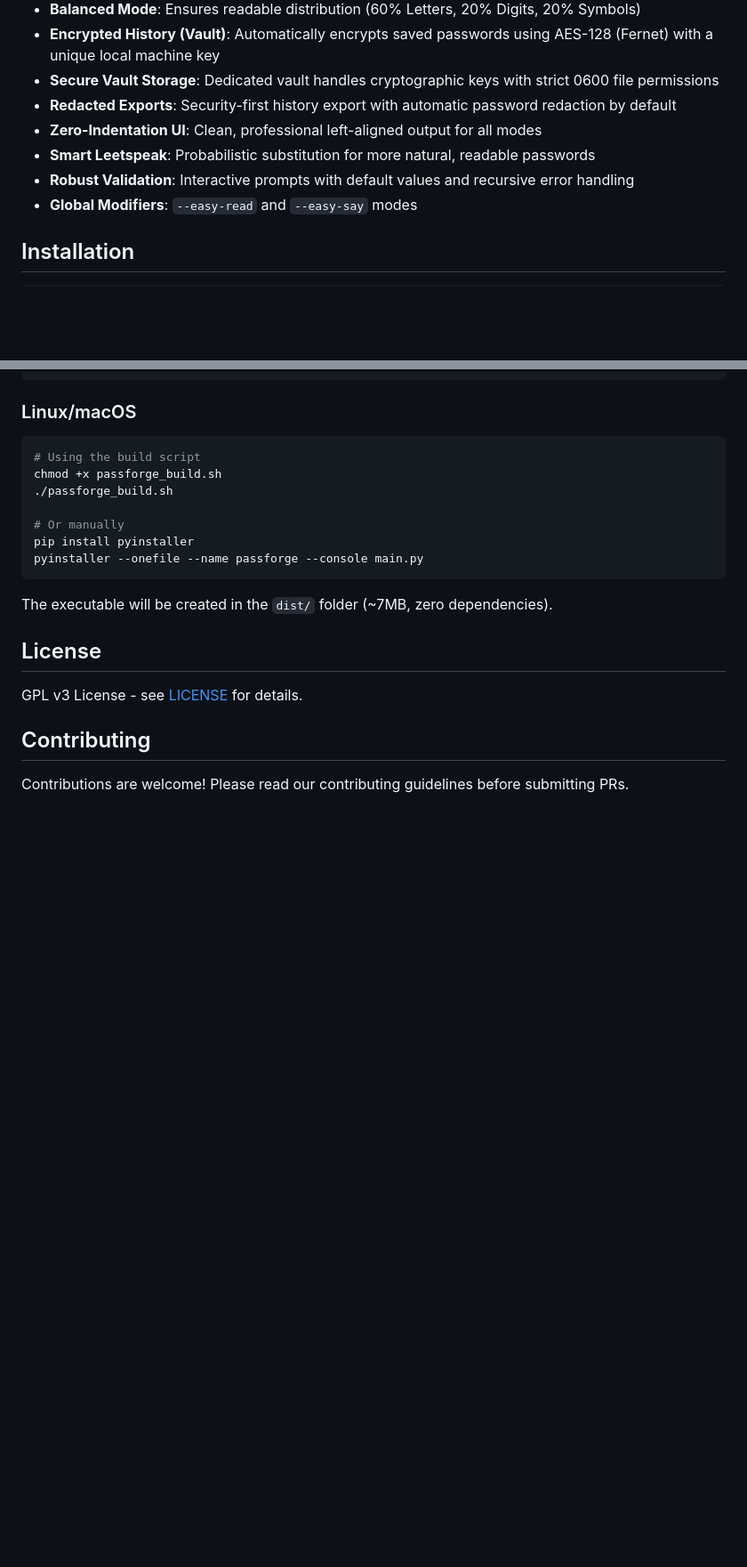
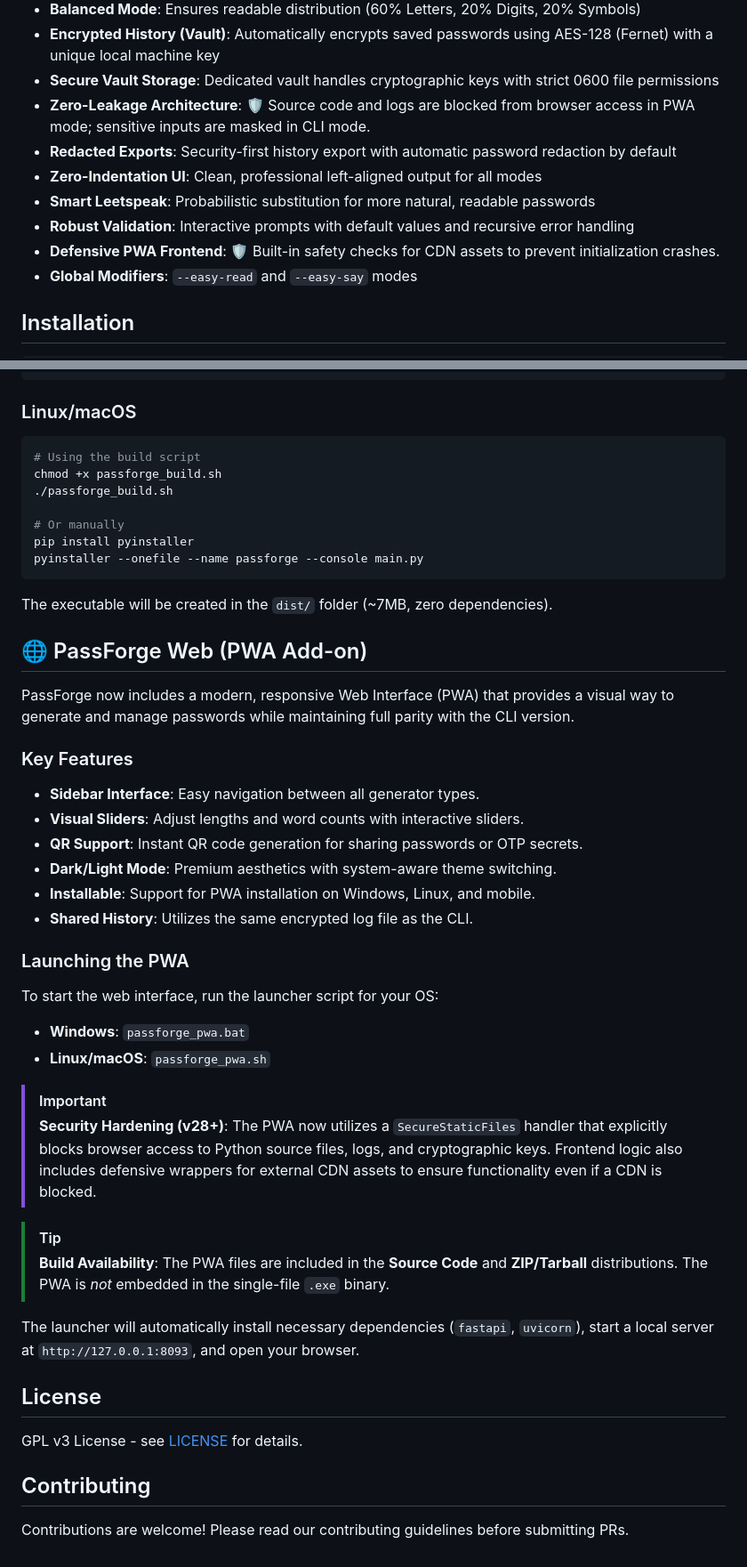
Before and after one commit to krishnakanthb13/password_generator, a Markdown page: README.md, 2 parts joined by grey strips. Shown at 89% size. Rendered like a GitHub page; blank space fills up the shorter version.

```diff
--- a/README.md
+++ b/README.md
@@ -41,10 +41,12 @@ A production-ready, cryptographically secure password generator CLI with 17 gene
 - **Balanced Mode**: Ensures readable distribution (60% Letters, 20% Digits, 20% Symbols)
 - **Encrypted History (Vault)**: Automatically encrypts saved passwords using AES-128 (Fernet) with a unique local machine key
 - **Secure Vault Storage**: Dedicated vault handles cryptographic keys with strict 0600 file permissions
+- **Zero-Leakage Architecture**: 🛡️ Source code and logs are blocked from browser access in PWA mode; sensitive inputs are masked in CLI mode.
 - **Redacted Exports**: Security-first history export with automatic password redaction by default
 - **Zero-Indentation UI**: Clean, professional left-aligned output for all modes
 - **Smart Leetspeak**: Probabilistic substitution for more natural, readable passwords
 - **Robust Validation**: Interactive prompts with default values and recursive error handling
+- **Defensive PWA Frontend**: 🛡️ Built-in safety checks for CDN assets to prevent initialization crashes.
 - **Global Modifiers**: `--easy-read` and `--easy-say` modes
 
 ## Installation
@@ -454,6 +456,32 @@ pyinstaller --onefile --name passforge --console main.py
 
 The executable will be created in the `dist/` folder (~7MB, zero dependencies).
 
+## 🌐 PassForge Web (PWA Add-on)
+
+PassForge now includes a modern, responsive Web Interface (PWA) that provides a visual way to generate and manage passwords while maintaining full parity with the CLI version.
+
+### Key Features
+- **Sidebar Interface**: Easy navigation between all generator types.
+- **Visual Sliders**: Adjust lengths and word counts with interactive sliders.
+- **QR Support**: Instant QR code generation for sharing passwords or OTP secrets.
+- **Dark/Light Mode**: Premium aesthetics with system-aware theme switching.
+- **Installable**: Support for PWA installation on Windows, Linux, and mobile.
+- **Shared History**: Utilizes the same encrypted log file as the CLI.
+
+### Launching the PWA
+To start the web interface, run the launcher script for your OS:
+
+- **Windows**: `passforge_pwa.bat`
+- **Linux/macOS**: `passforge_pwa.sh`
+
+> [!IMPORTANT]
+> **Security Hardening (v28+)**: The PWA now utilizes a `SecureStaticFiles` handler that explicitly blocks browser access to Python source files, logs, and cryptographic keys. Frontend logic also includes defensive wrappers for external CDN assets to ensure functionality even if a CDN is blocked.
+
+> [!TIP]
+> **Build Availability**: The PWA files are included in the **Source Code** and **ZIP/Tarball** distributions. The PWA is *not* embedded in the single-file `.exe` binary.
+
+The launcher will automatically install necessary dependencies (`fastapi`, `uvicorn`), start a local server at `http://127.0.0.1:8093`, and open your browser.
+
 ## License
 
 GPL v3 License - see [LICENSE](LICENSE) for details.
```
Also changed, not shown: CODE_DOCUMENTATION.md (+22 -0 lines), DESIGN_PHILOSOPHY.md (+5 -0 lines).
